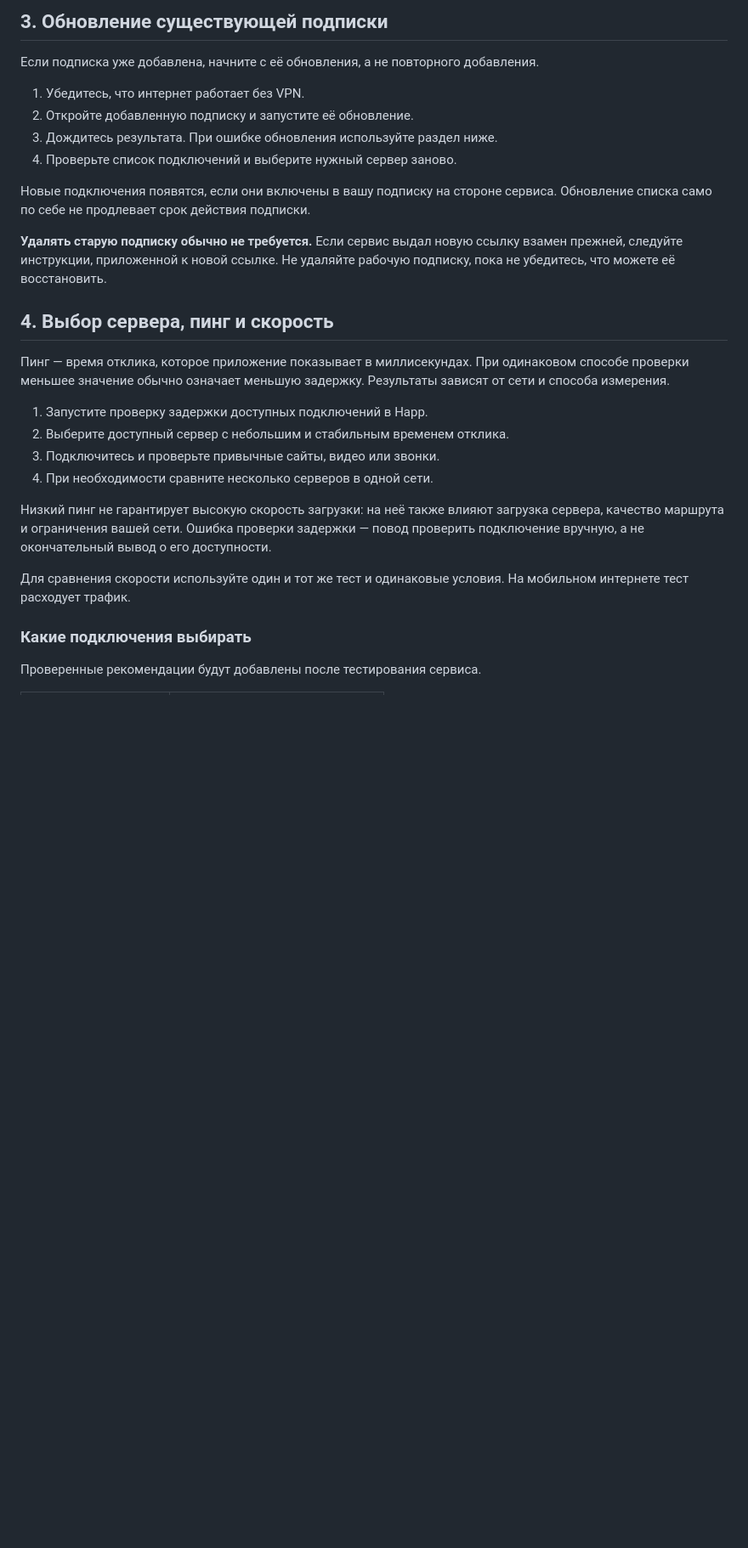
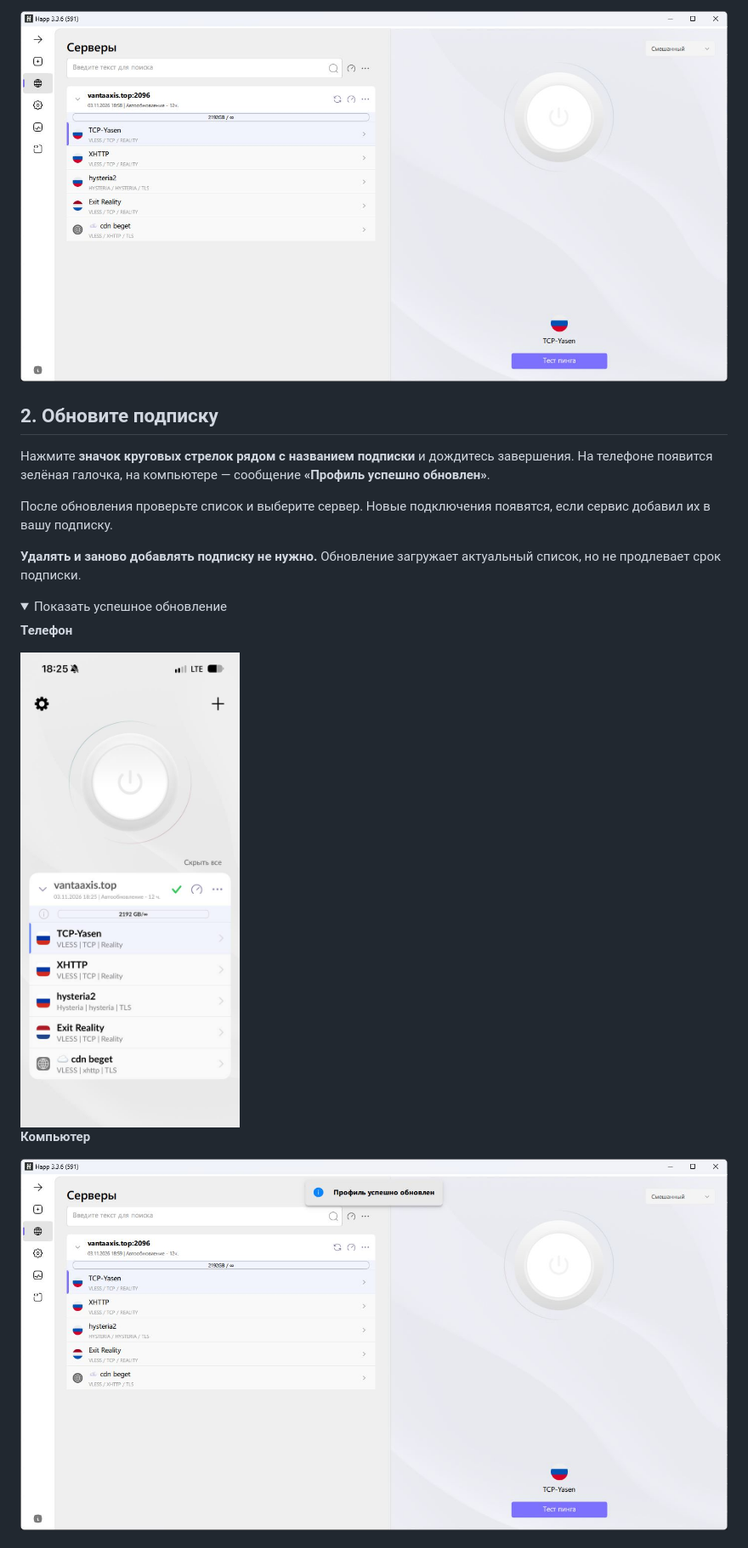
Before and after one commit to palma-yasen/VantaAxis, a Markdown page: docs/HAPP.md, the part around one of its changes. Shown at 85% size. Rendered like a GitHub page; pictures changed too: img/mobile/m4.jpg (added), img/pc/pc2.jpg (added), img/pc/pc3.jpg (added); folded sections open; blank space fills up the shorter version.

Commit message:
Simplify Happ guide and add screenshot examples

```diff
--- a/docs/HAPP.md
+++ b/docs/HAPP.md
@@ -33,31 +30,26 @@ Happ — приложение для подключения к прокси-се
 
-## 3. Обновление существующей подписки
+![Happ на компьютере: выбор сервера и кнопка подключения](../img/pc/pc2.jpg)
 
-Если подписка уже добавлена, начните с её обновления, а не повторного добавления.
+</details>
 
-1. Убедитесь, что интернет работает без VPN.
-2. Откройте добавленную подписку и запустите её обновление.
-3. Дождитесь результата. При ошибке обновления используйте раздел ниже.
-4. Проверьте список подключений и выберите нужный сервер заново.
+## 2. Обновите подписку
 
-Новые подключения появятся, если они включены в вашу подписку на стороне сервиса. Обновление списка само по себе не продлевает срок действия подписки.
+Нажмите **значок круговых стрелок рядом с названием подписки** и дождитесь завершения. На телефоне появится зелёная галочка, на компьютере — сообщение **«Профиль успешно обновлен»**.
 
-**Удалять старую подписку обычно не требуется.** Если сервис выдал новую ссылку взамен прежней, следуйте инструкции, приложенной к новой ссылке. Не удаляйте рабочую подписку, пока не убедитесь, что можете её восстановить.
+После обновления проверьте список и выберите сервер. Новые подключения появятся, если сервис добавил их в вашу подписку.
 
-## 4. Выбор сервера, пинг и скорость
+**Удалять и заново добавлять подписку не нужно.** Обновление загружает актуальный список, но не продлевает срок подписки.
 
-Пинг — время отклика, которое приложение показывает в миллисекундах. При одинаковом способе проверки меньшее значение обычно означает меньшую задержку. Результаты зависят от сети и способа измерения.
+<details>
+<summary>Показать успешное обновление</summary>
 
-1. Запустите проверку задержки доступных подключений в Happ.
-2. Выберите доступный сервер с небольшим и стабильным временем отклика.
-3. Подключитесь и проверьте привычные сайты, видео или звонки.
-4. При необходимости сравните несколько серверов в одной сети.
+**Телефон**
 
-Низкий пинг не гарантирует высокую скорость загрузки: на неё также влияют загрузка сервера, качество маршрута и ограничения вашей сети. Ошибка проверки задержки — повод проверить подключение вручную, а не окончательный вывод о его доступности.
+<img src="../img/mobile/m4.jpg" alt="Зелёная галочка после обновления подписки" width="300">
 
-Для сравнения скорости используйте один и тот же тест и одинаковые условия. На мобильном интернете тест расходует трафик.
+**Компьютер**
 
-### Какие подключения выбирать
+![Сообщение об успешном обновлении профиля](../img/pc/pc3.jpg)
 
-Проверенные рекомендации будут добавлены после тестирования сервиса.
+</details>
 
```
Also changed, not shown: other parts of docs/HAPP.md (+46 -96 lines), README.md (+5 -9 lines), img/mobile/m3.jpg (added), img/mobile/m6.jpg (added), img/pc/pc5.jpg (added), 1 other file.
